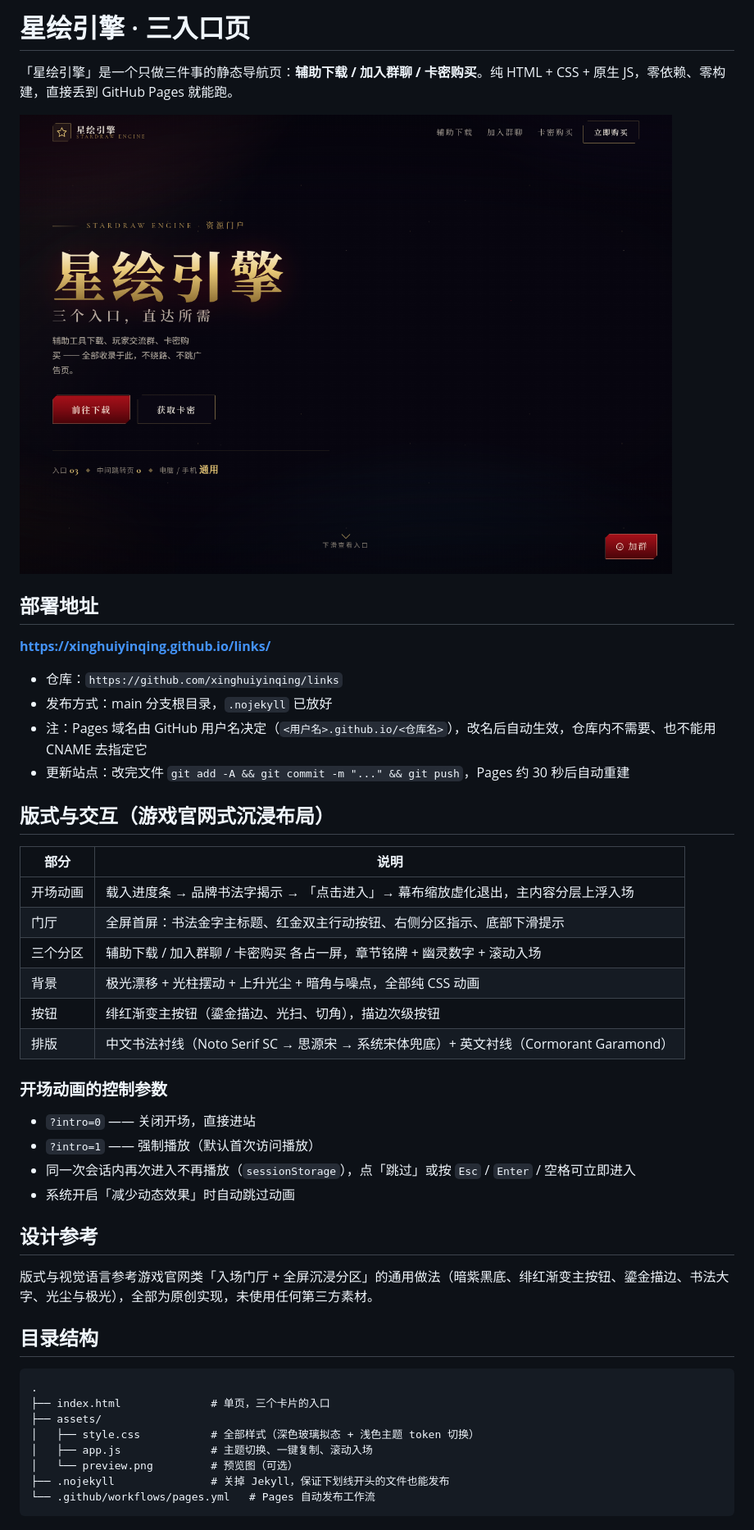
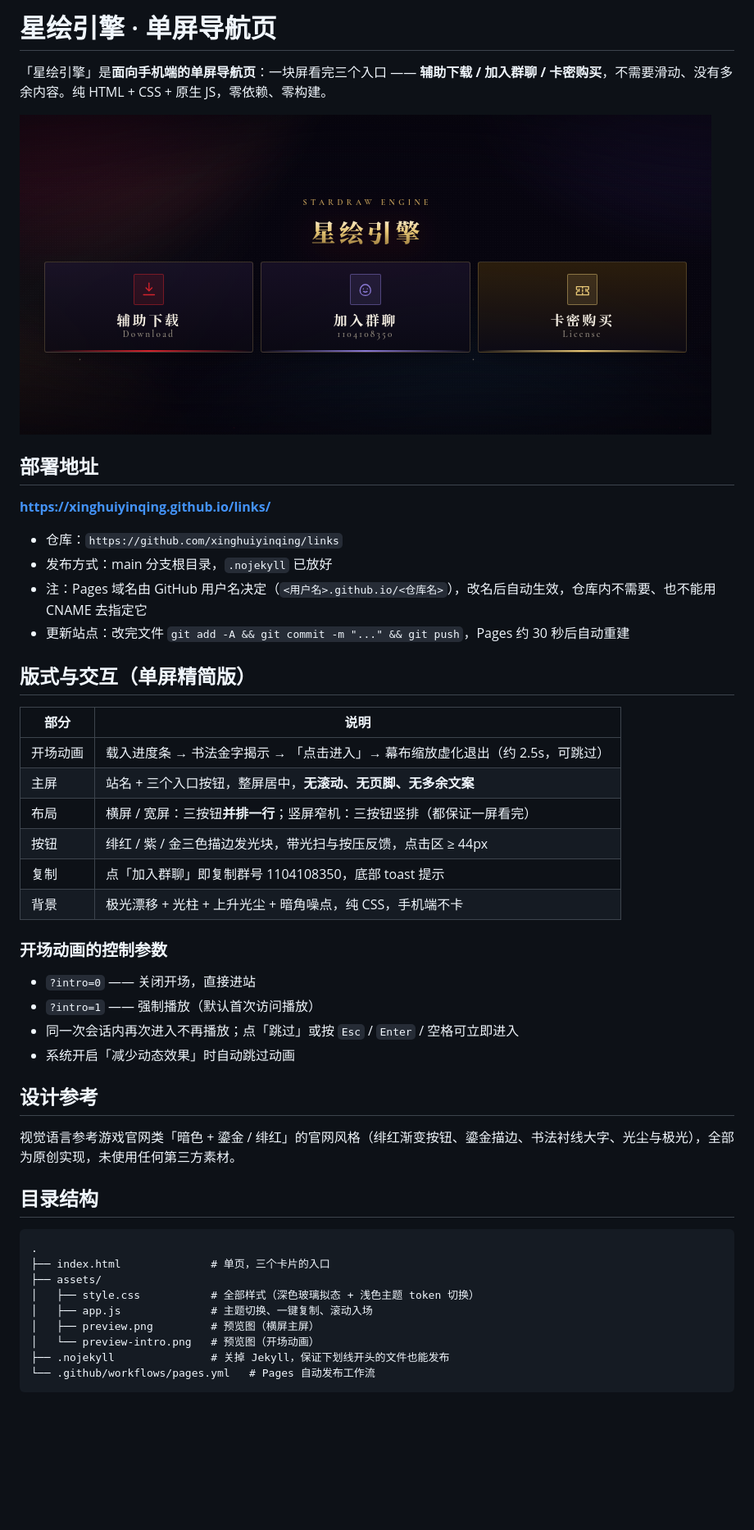
Before and after one commit to xinghuiyinqing/links, a Markdown page: README.md, the part around the change. Shown at 82% size. Drawn GitHub-style; pictures changed too: assets/preview.png; blank space fills up the shorter version.

````diff
--- a/README.md
+++ b/README.md
@@ -1,6 +1,6 @@
-# 星绘引擎 · 三入口页
+# 星绘引擎 · 单屏导航页
 
-「星绘引擎」是一个只做三件事的静态导航页：**辅助下载 / 加入群聊 / 卡密购买**。纯 HTML + CSS + 原生 JS，零依赖、零构建，直接丢到 GitHub Pages 就能跑。
+「星绘引擎」是**面向手机端的单屏导航页**：一块屏看完三个入口 —— **辅助下载 / 加入群聊 / 卡密购买**，不需要滑动、没有多余内容。纯 HTML + CSS + 原生 JS，零依赖、零构建。
 
 ![三个入口：辅助下载、加入群聊、卡密购买](assets/preview.png)
 
@@ -14,27 +14,27 @@
 - 更新站点：改完文件 `git add -A && git commit -m "..." && git push`，Pages 约 30 秒后自动重建
 
 
-## 版式与交互（游戏官网式沉浸布局）
+## 版式与交互（单屏精简版）
 
 | 部分 | 说明 |
 | --- | --- |
-| 开场动画 | 载入进度条 → 品牌书法字揭示 → 「点击进入」→ 幕布缩放虚化退出，主内容分层上浮入场 |
-| 门厅 | 全屏首屏：书法金字主标题、红金双主行动按钮、右侧分区指示、底部下滑提示 |
-| 三个分区 | 辅助下载 / 加入群聊 / 卡密购买 各占一屏，章节铭牌 + 幽灵数字 + 滚动入场 |
-| 背景 | 极光漂移 + 光柱摆动 + 上升光尘 + 暗角与噪点，全部纯 CSS 动画 |
-| 按钮 | 绯红渐变主按钮（鎏金描边、光扫、切角），描边次级按钮 |
-| 排版 | 中文书法衬线（Noto Serif SC → 思源宋 → 系统宋体兜底）+ 英文衬线（Cormorant Garamond） |
+| 开场动画 | 载入进度条 → 书法金字揭示 → 「点击进入」→ 幕布缩放虚化退出（约 2.5s，可跳过） |
+| 主屏 | 站名 + 三个入口按钮，整屏居中，**无滚动、无页脚、无多余文案** |
+| 布局 | 横屏 / 宽屏：三按钮**并排一行**；竖屏窄机：三按钮竖排（都保证一屏看完） |
+| 按钮 | 绯红 / 紫 / 金三色描边发光块，带光扫与按压反馈，点击区 ≥ 44px |
+| 复制 | 点「加入群聊」即复制群号 1104108350，底部 toast 提示 |
+| 背景 | 极光漂移 + 光柱 + 上升光尘 + 暗角噪点，纯 CSS，手机端不卡 |
 
 ### 开场动画的控制参数
 
 - `?intro=0` —— 关闭开场，直接进站
 - `?intro=1` —— 强制播放（默认首次访问播放）
-- 同一次会话内再次进入不再播放（`sessionStorage`），点「跳过」或按 `Esc` / `Enter` / 空格可立即进入
+- 同一次会话内再次进入不再播放；点「跳过」或按 `Esc` / `Enter` / 空格可立即进入
 - 系统开启「减少动态效果」时自动跳过动画
 
 ## 设计参考
 
-版式与视觉语言参考游戏官网类「入场门厅 + 全屏沉浸分区」的通用做法（暗紫黑底、绯红渐变主按钮、鎏金描边、书法大字、光尘与极光），全部为原创实现，未使用任何第三方素材。
+视觉语言参考游戏官网类「暗色 + 鎏金 / 绯红」的官网风格（绯红渐变按钮、鎏金描边、书法衬线大字、光尘与极光），全部为原创实现，未使用任何第三方素材。
 
 ## 目录结构
 
@@ -44,7 +44,8 @@
 ├── assets/
 │   ├── style.css           # 全部样式（深色玻璃拟态 + 浅色主题 token 切换）
 │   ├── app.js              # 主题切换、一键复制、滚动入场
-│   └── preview.png         # 预览图（可选）
+│   ├── preview.png         # 预览图（横屏主屏）
+│   └── preview-intro.png   # 预览图（开场动画）
 ├── .nojekyll               # 关掉 Jekyll，保证下划线开头的文件也能发布
 └── .github/workflows/pages.yml   # Pages 自动发布工作流
 ```
````
Also changed, not shown: assets/preview-intro.png, 4 other files.
